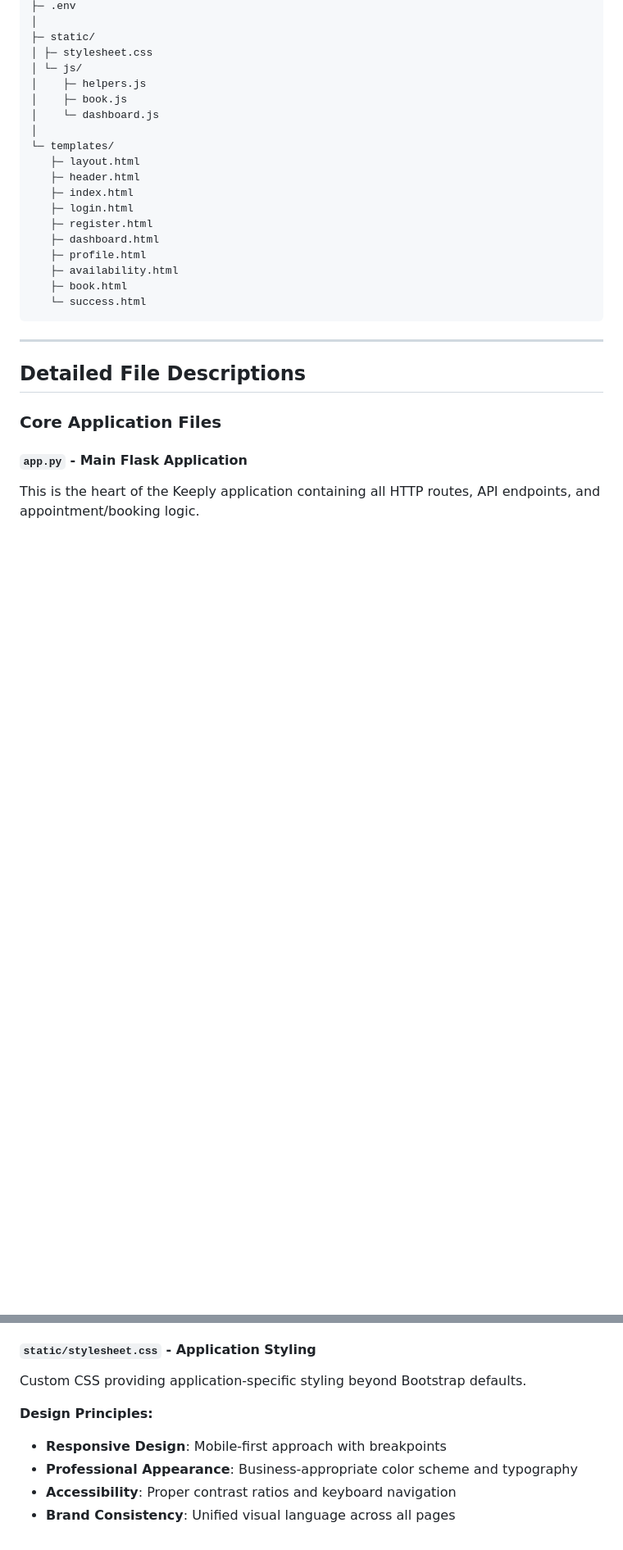
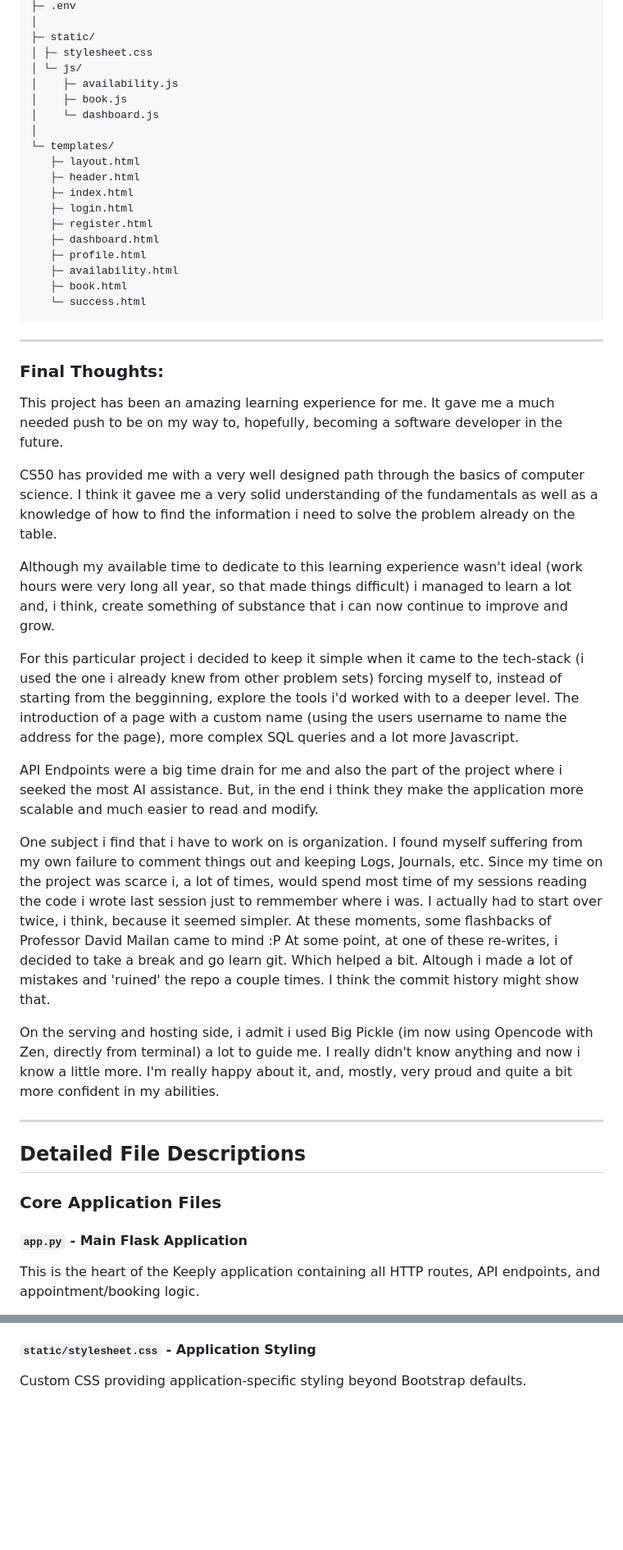
Before and after one commit to Pnsngltn/keeply, a Markdown page: README.md, 2 parts joined by grey strips. Shown at 82% size. GitHub-like rendering; blank space fills up the shorter version.

Commit message:
fix: README.md

````diff
--- a/README.md
+++ b/README.md
@@ -137,7 +144,7 @@ keeply/
 ├─ static/
 │ ├─ stylesheet.css
 │ └─ js/
-│    ├─ helpers.js
+│    ├─ availability.js
 │    ├─ book.js
 │    └─ dashboard.js
 │
@@ -153,6 +160,40 @@ keeply/
    ├─ book.html
    └─ success.html
 ```
+---
+
+### Final Thoughts:
+
+This project has been an amazing learning experience for me. It gave me a much needed push to be on my
+way to, hopefully, becoming a software developer in the future.
+
+CS50 has provided me with a very well designed path through the basics of computer science. I think it
+gavee me a very solid understanding of the fundamentals as well as a knowledge of how to find the information i need
+to solve the problem already on the table.
+
+Although my available time to dedicate to this learning experience wasn't ideal (work hours were very long all year, so
+that made things difficult) i managed to learn a lot and, i think, create something of substance that i can now continue
+to improve and grow.
+
+For this particular project i decided to keep it simple when it came to the tech-stack (i used the one i already knew from
+other problem sets) forcing myself to, instead of starting from the begginning, explore the tools i'd worked with to a deeper
+level. The introduction of a page with a custom name (using the users username to name the address for the page), more complex
+SQL queries and a lot more Javascript.
+
+API Endpoints were a big time drain for me and also the part of the project where i seeked the most AI assistance. But, in the end
+i think they make the application more scalable and much easier to read and modify.
+
+One subject i find that i have to work on is organization. I found myself suffering from my own failure to comment things out and
+keeping Logs, Journals, etc. Since my time on the project was scarce i, a lot of times, would spend most time of my sessions reading
+the code i wrote last session just to remmember where i was. I actually had to start over twice, i think, because it seemed simpler.
+At these moments, some flashbacks of Professor David Mailan came to mind :P
+At some point, at one of these re-writes, i decided to take a break and go learn git. Which helped a bit. Altough i made a lot of
+mistakes and 'ruined' the repo a couple times. I think the commit history might show that.
+
+On the serving and hosting side, i admit i used Big Pickle (im now using Opencode with Zen, directly from terminal) a lot to guide me.
+I really didn't know anything and now i know a little more. I'm really happy about it, and, mostly, very proud and quite a bit more
+confident in my abilities.
+
 ---
 
 ## Detailed File Descriptions
@@ -276,9 +320,3 @@ Handles administrative functions in the dashboard interface.
 
 #### `static/stylesheet.css` - Application Styling
 Custom CSS providing application-specific styling beyond Bootstrap defaults.
-
-**Design Principles:**
-- **Responsive Design**: Mobile-first approach with breakpoints
-- **Professional Appearance**: Business-appropriate color scheme and typography
-- **Accessibility**: Proper contrast ratios and keyboard navigation
-- **Brand Consistency**: Unified visual language across all pages
````
Also changed, not shown: other parts of README.md (+18 -8 lines).
